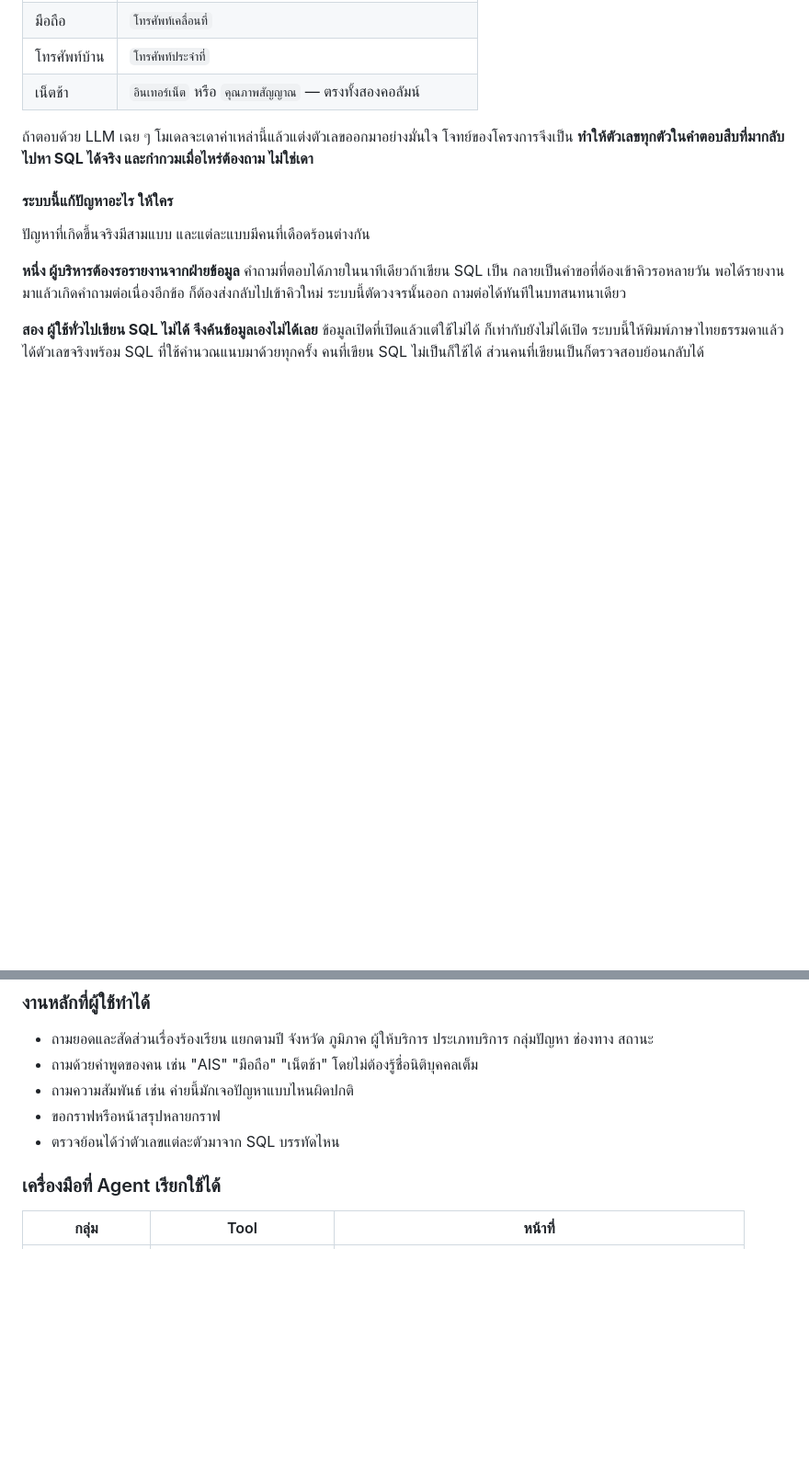
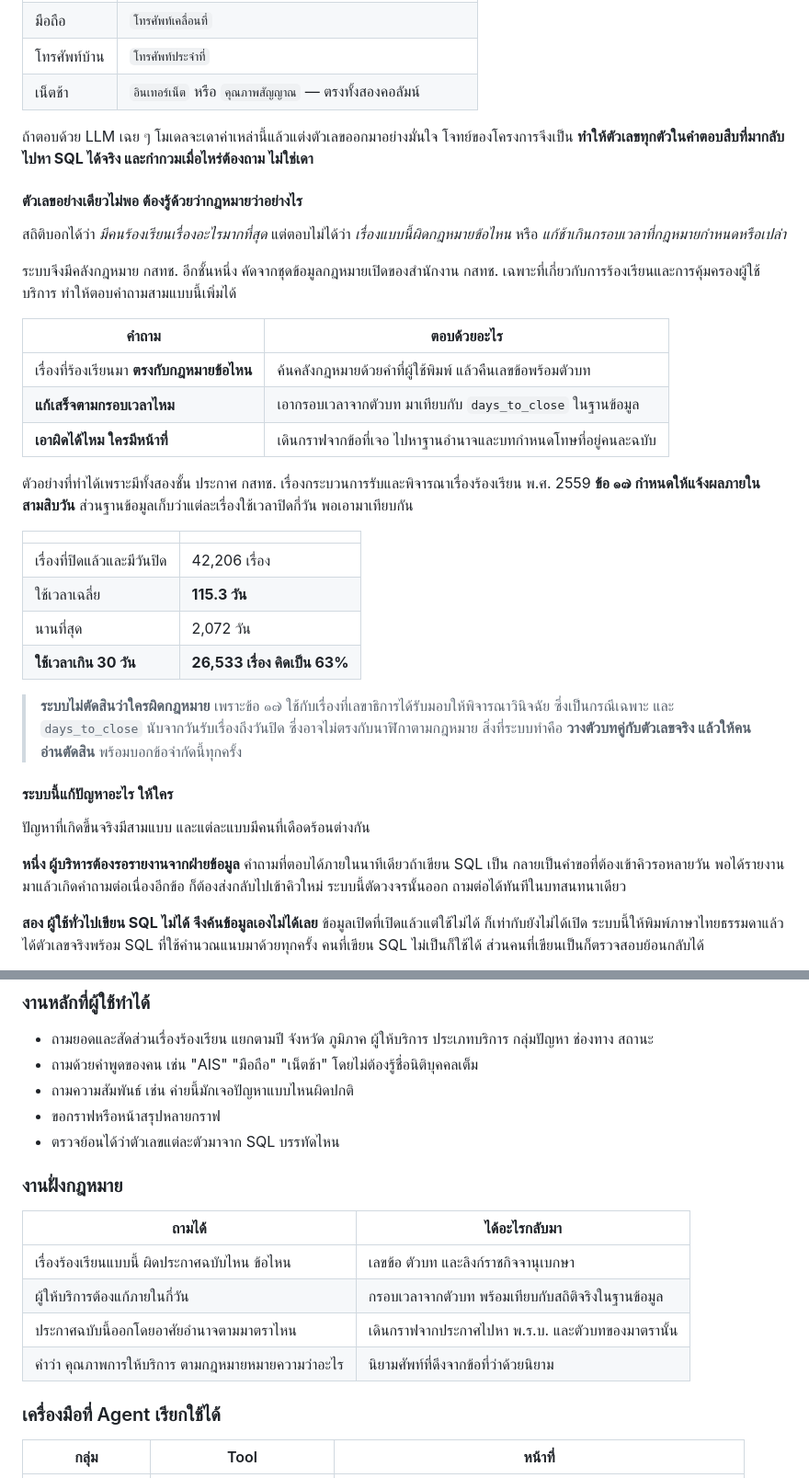
Before and after one commit to natthananmooo/nbtc-agent, a Markdown page: README.md, 2 parts joined by grey strips. Shown at 92% size. Rendered like a GitHub page; blank space fills up the shorter version.

Commit message:
เพิ่มเหตุผลของคลังกฎหมายใน Overview และรูปที่มาข้อมูล
ตอบสามคำถามที่สถิติอย่างเดียวตอบไม่ได้
  เรื่องที่ร้องเรียนตรงกับกฎหมายข้อไหน
  แก้เสร็จตามกรอบเวลาที่กฎหมายกำหนดไหม
  เอาผิดได้ไหม ใครมีหน้าที่

ประกาศ พ.ศ. 2559 ข้อ 17 กำหนดสามสิบวัน ส่วนฐานข้อมูลบอกว่า
26,533 จาก 42,206 เรื่อง หรือ 63% ใช้เวลาเกิน 30 วัน เฉลี่ย 115.3 วัน นานสุด 2,072 วัน
ตัวเลขนี้ได้มาเพราะมีทั้งสองชั้น ชั้นเดียวตอบไม่ได้

ระบุข้อจำกัดไว้ว่าระบบไม่ตัดสินว่าใครผิดกฎหมาย เพราะข้อ 17 ใช้กับกรณีเฉพาะ
และ days_to_close อาจไม่ตรงกับนาฬิกาตามกฎหมาย

Co-Authored-By: Claude Opus 5 <noreply@anthropic.com>
Claude-Session: https://claude.ai/code/session_01Fh7p39WwYjv7Eqv97XMUgG

```diff
--- a/README.md
+++ b/README.md
@@ -41,6 +41,34 @@
 ถ้าตอบด้วย LLM เฉย ๆ โมเดลจะเดาค่าเหล่านี้แล้วแต่งตัวเลขออกมาอย่างมั่นใจ
 โจทย์ของโครงการจึงเป็น **ทำให้ตัวเลขทุกตัวในคำตอบสืบที่มากลับไปหา SQL ได้จริง และกำกวมเมื่อไหร่ต้องถาม ไม่ใช่เดา**
 
+#### ตัวเลขอย่างเดียวไม่พอ ต้องรู้ด้วยว่ากฎหมายว่าอย่างไร
+
+สถิติบอกได้ว่า *มีคนร้องเรียนเรื่องอะไรมากที่สุด* แต่ตอบไม่ได้ว่า
+*เรื่องแบบนี้ผิดกฎหมายข้อไหน* หรือ *แก้ช้าเกินกรอบเวลาที่กฎหมายกำหนดหรือเปล่า*
+
+ระบบจึงมีคลังกฎหมาย กสทช. อีกชั้นหนึ่ง คัดจากชุดข้อมูลกฎหมายเปิดของสำนักงาน กสทช.
+เฉพาะที่เกี่ยวกับการร้องเรียนและการคุ้มครองผู้ใช้บริการ ทำให้ตอบคำถามสามแบบนี้เพิ่มได้
+
+| คำถาม | ตอบด้วยอะไร |
+| --- | --- |
+| เรื่องที่ร้องเรียนมา **ตรงกับกฎหมายข้อไหน** | ค้นคลังกฎหมายด้วยคำที่ผู้ใช้พิมพ์ แล้วคืนเลขข้อพร้อมตัวบท |
+| **แก้เสร็จตามกรอบเวลาไหม** | เอากรอบเวลาจากตัวบท มาเทียบกับ `days_to_close` ในฐานข้อมูล |
+| **เอาผิดได้ไหม ใครมีหน้าที่** | เดินกราฟจากข้อที่เจอ ไปหาฐานอำนาจและบทกำหนดโทษที่อยู่คนละฉบับ |
+
+ตัวอย่างที่ทำได้เพราะมีทั้งสองชั้น ประกาศ กสทช. เรื่องกระบวนการรับและพิจารณาเรื่องร้องเรียน พ.ศ. 2559
+**ข้อ ๑๗ กำหนดให้แจ้งผลภายในสามสิบวัน** ส่วนฐานข้อมูลเก็บว่าแต่ละเรื่องใช้เวลาปิดกี่วัน พอเอามาเทียบกัน
+
+| | |
+| --- | --- |
+| เรื่องที่ปิดแล้วและมีวันปิด | 42,206 เรื่อง |
+| ใช้เวลาเฉลี่ย | **115.3 วัน** |
+| นานที่สุด | 2,072 วัน |
+| **ใช้เวลาเกิน 30 วัน** | **26,533 เรื่อง คิดเป็น 63%** |
+
+> **ระบบไม่ตัดสินว่าใครผิดกฎหมาย** เพราะข้อ ๑๗ ใช้กับเรื่องที่เลขาธิการได้รับมอบให้พิจารณาวินิจฉัย
+> ซึ่งเป็นกรณีเฉพาะ และ `days_to_close` นับจากวันรับเรื่องถึงวันปิด ซึ่งอาจไม่ตรงกับนาฬิกาตามกฎหมาย
+> สิ่งที่ระบบทำคือ **วางตัวบทคู่กับตัวเลขจริง แล้วให้คนอ่านตัดสิน** พร้อมบอกข้อจำกัดนี้ทุกครั้ง
+
 #### ระบบนี้แก้ปัญหาอะไร ให้ใคร
 
 ปัญหาที่เกิดขึ้นจริงมีสามแบบ และแต่ละแบบมีคนที่เดือดร้อนต่างกัน
@@ -134,6 +162,15 @@
 - ถามความสัมพันธ์ เช่น ค่ายนี้มักเจอปัญหาแบบไหนผิดปกติ
 - ขอกราฟหรือหน้าสรุปหลายกราฟ
 - ตรวจย้อนได้ว่าตัวเลขแต่ละตัวมาจาก SQL บรรทัดไหน
+
+### งานฝั่งกฎหมาย
+
+| ถามได้ | ได้อะไรกลับมา |
+| --- | --- |
+| เรื่องร้องเรียนแบบนี้ ผิดประกาศฉบับไหน ข้อไหน | เลขข้อ ตัวบท และลิงก์ราชกิจจานุเบกษา |
+| ผู้ให้บริการต้องแก้ภายในกี่วัน | กรอบเวลาจากตัวบท พร้อมเทียบกับสถิติจริงในฐานข้อมูล |
+| ประกาศฉบับนี้ออกโดยอาศัยอำนาจตามมาตราไหน | เดินกราฟจากประกาศไปหา พ.ร.บ. และตัวบทของมาตรานั้น |
+| คำว่า คุณภาพการให้บริการ ตามกฎหมายหมายความว่าอะไร | นิยามศัพท์ที่ดึงจากข้อที่ว่าด้วยนิยาม |
 
 ### เครื่องมือที่ Agent เรียกใช้ได้
 
```
Also changed, not shown: other parts of README.md (+7 -0 lines), docs/images/law-datacatalog.png (added), docs/images/law-ratchakitcha.png (added).
